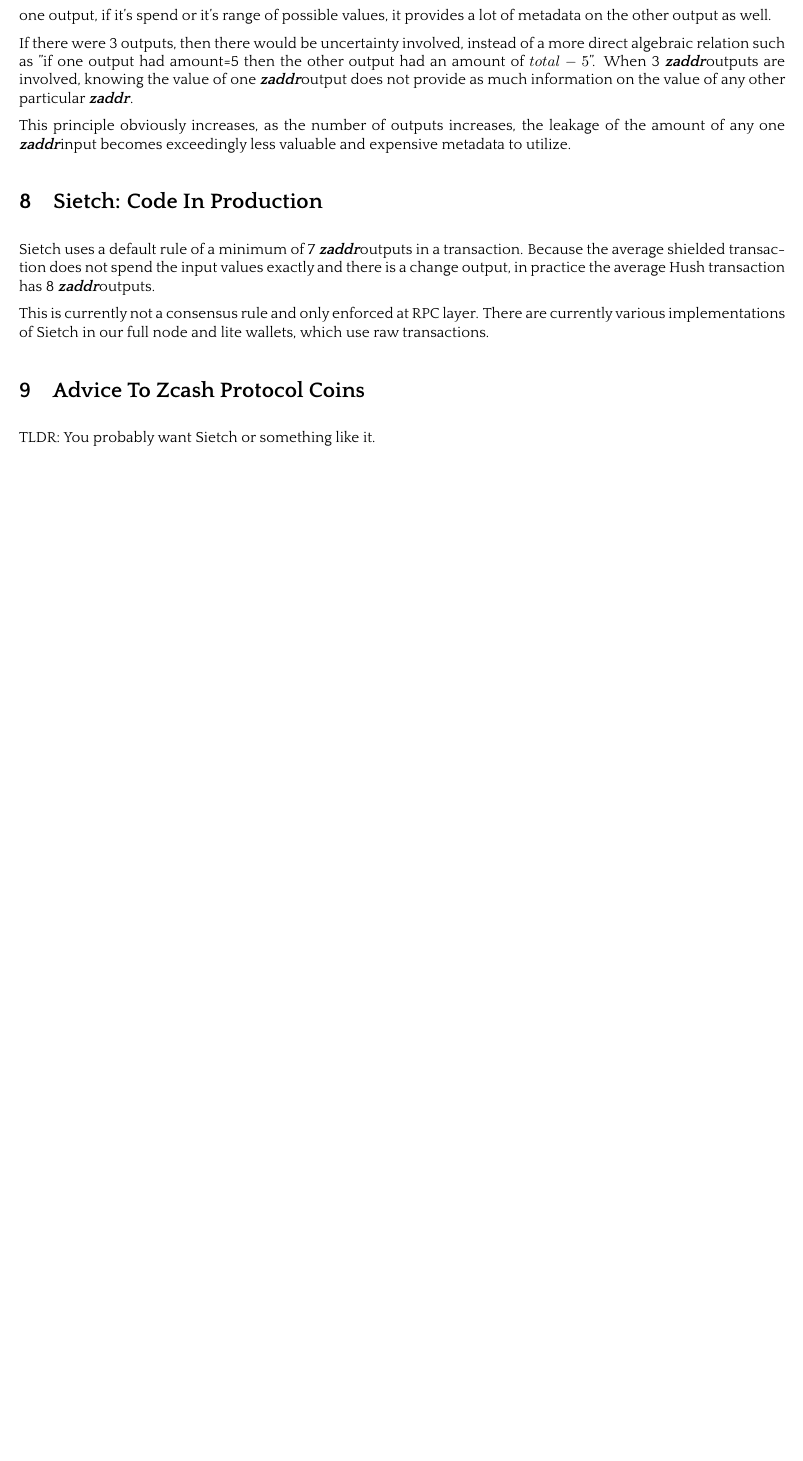
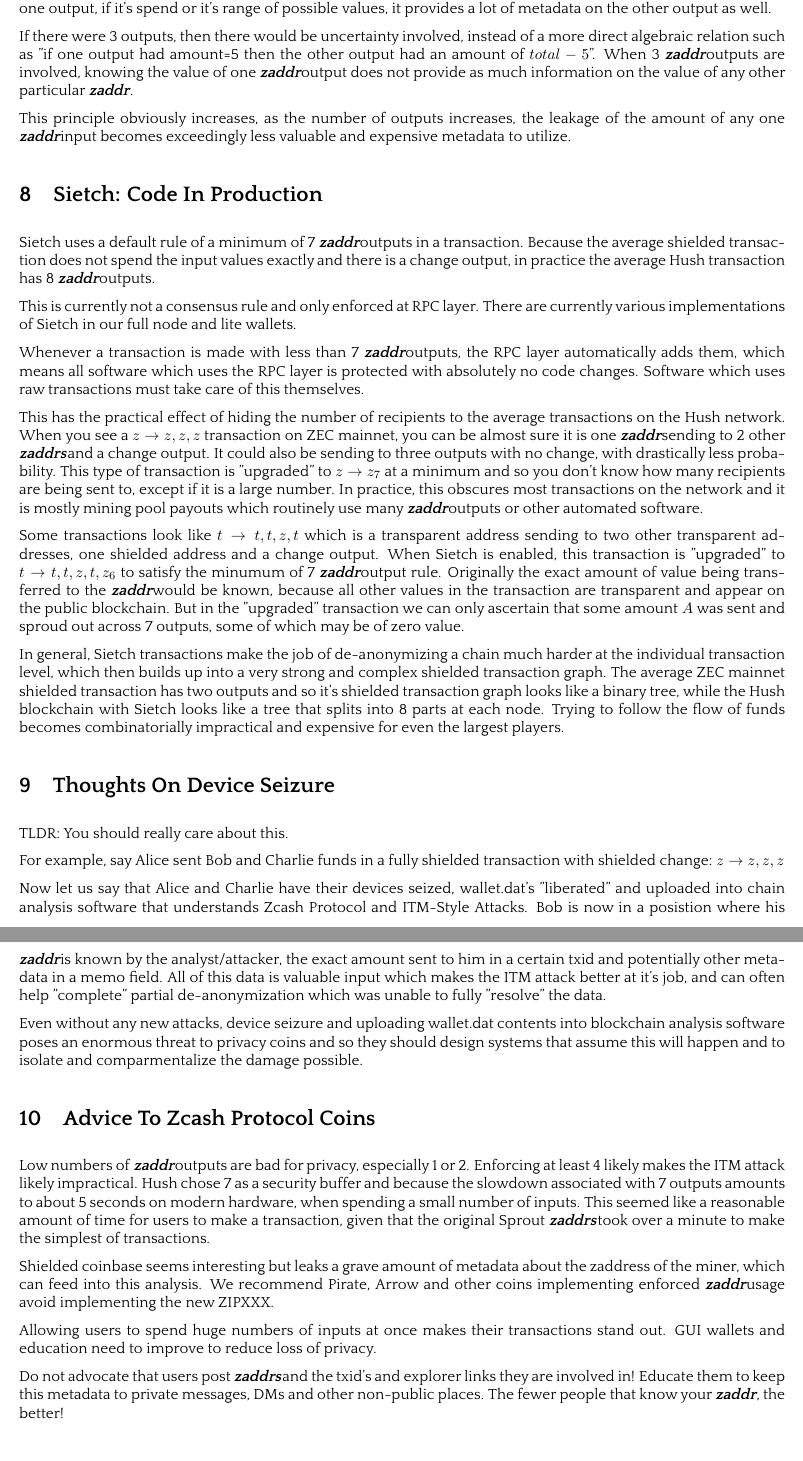
Before and after one commit to MyHush/sietch-whitepaper, a LaTeX paper (sietch.tex): part of page 8 of 8 before the commit and two parts of pages 8 and 9 of 9 after it, the two joined at a grey line, cut so that both start at the same text, the shorter picture padded with empty space. The pictures show the PDF file sietch.pdf that the author committed with the source.

Commit message:
More beefaroni

```diff
--- a/sietch.tex
+++ b/sietch.tex
@@ -783,16 +785,76 @@
 a change output, in practice the average Hush transaction has 8 \zaddr outputs.
 
 This is currently not a consensus rule and only enforced at RPC layer. There are
-currently various implementations of Sietch in our full node and lite wallets, which
-use raw transactions.
+currently various implementations of Sietch in our full node and lite wallets.
+
+Whenever a transaction is made with less than 7 \zaddr outputs, the RPC layer
+automatically adds them, which means all software which uses the RPC layer
+is protected with absolutely no code changes. Software which uses raw
+transactions must take care of this themselves.
+
+This has the practical effect of hiding the number of recipients to the average
+transactions on the Hush network. When you see a $ z \rightarrow z,z,z $ transaction
+on ZEC mainnet, you can be almost sure it is one \zaddr sending to 2 other \zaddrs and
+a change output. It could also be sending to three outputs with no change, with drastically
+less probability. This type of transaction is "upgraded" to $ z \rightarrow z_7 $ at a minimum
+and so you don't know how many recipients are being sent to, except if it is a large number.
+In practice, this obscures most transactions on the network and it is mostly mining pool payouts
+which routinely use many \zaddr outputs or other automated software.
+
+Some transactions look like $ t \rightarrow t,t,z,t $ which is a transparent address sending to
+two other transparent addresses, one shielded address and a change output. When Sietch is enabled,
+this transaction is "upgraded" to $ t \rightarrow t,t,z,t,z_6$ to satisfy the minumum of 7 \zaddr
+output rule. Originally the exact amount of value being transferred to the \zaddr would be known,
+because all other values in the transaction are transparent and appear on the public blockchain.
+But in the "upgraded" transaction we can only ascertain that some amount $A$ was sent and sproud
+out across 7 outputs, some of which may be of zero value.
+
+In general, Sietch transactions make the job of de-anonymizing a chain much harder at the individual
+transaction level, which then builds up into a very strong and complex shielded transaction graph.
+The average ZEC mainnet shielded transaction has two outputs and so it's shielded transaction graph
+looks like a binary tree, while the Hush blockchain with Sietch looks like a tree that splits into
+8 parts at each node. Trying to follow the flow of funds becomes combinatorially impractical and
+expensive for even the largest players.
+
+\nsection{Thoughts On Device Seizure}
+
+TLDR: You should really care about this.
+
+For example, say Alice sent Bob and Charlie funds in a fully shielded transaction with shielded change: $ z \rightarrow z,z,z$
+
+Now let us say that Alice and Charlie have their devices seized, wallet.dat's "liberated" and uploaded
+into chain analysis software that understands Zcash Protocol and ITM-Style Attacks. Bob is now in a
+posistion where his \zaddr is known by the analyst/attacker, the exact amount sent to him in a certain
+txid and potentially other metadata in a memo field. All of this data is valuable input which makes
+the ITM attack better at it's job, and can often help "complete" partial de-anonymization which was
+unable to fully "resolve" the data.
+
+Even without any new attacks, device seizure and uploading wallet.dat contents into blockchain analysis
+software poses an enormous threat to privacy coins and so they should design systems that assume this will happen
+and to isolate and comparmentalize the damage possible.
 
 \nsection{Advice To Zcash Protocol Coins}
 
-TLDR: You probably want Sietch or something like it.
+Low numbers of \zaddr outputs are bad for privacy, especially 1 or 2. Enforcing at least 4 likely makes the ITM attack
+likely impractical. Hush chose 7 as a security buffer and because the slowdown associated with 7 outputs amounts
+to about 5 seconds on modern hardware, when spending a small number of inputs. This seemed like a reasonable amount
+of time for users to make a transaction, given that the original Sprout \zaddrs took over a minute to make the simplest
+of transactions.
+
+Shielded coinbase seems interesting but leaks a grave amount of metadata about the zaddress of the miner, which
+can feed into this analysis. We recommend Pirate, Arrow and other coins implementing enforced \zaddr usage
+avoid implementing the new ZIPXXX.
+
+Allowing users to spend huge numbers of inputs at once makes their transactions stand out. GUI wallets and education
+need to improve to reduce loss of privacy.
+
+Do not advocate that users post \zaddrs and the txid's and explorer links they are involved in! Educate them to
+keep this metadata to private messages, DMs and other non-public places. The fewer people that know your \zaddr,
+the better!
 
 \nsection{Special Thanks}
 
-Special thanks to jl777, ITM and denioD for their feedback.
+Special thanks to jl777, ITM, denioD and Biz for their feedback.
 
 \nsection{References}
 
```
Also changed, not shown: sietch.pdf, sietch.tex (15 more changed lines).
